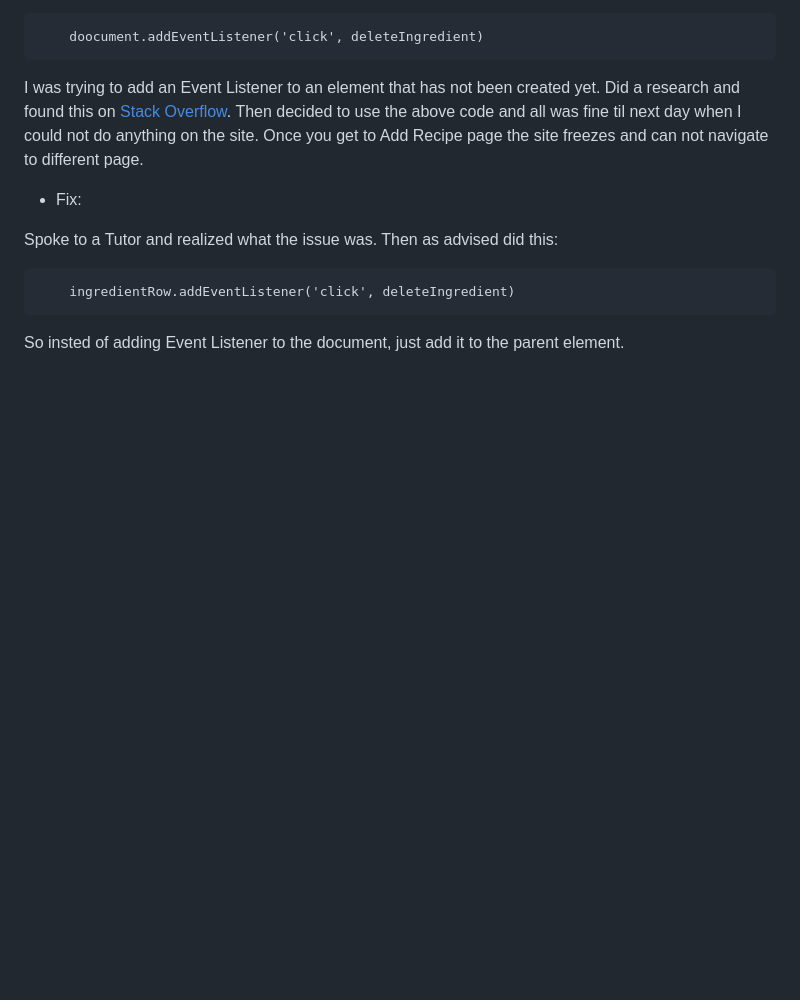
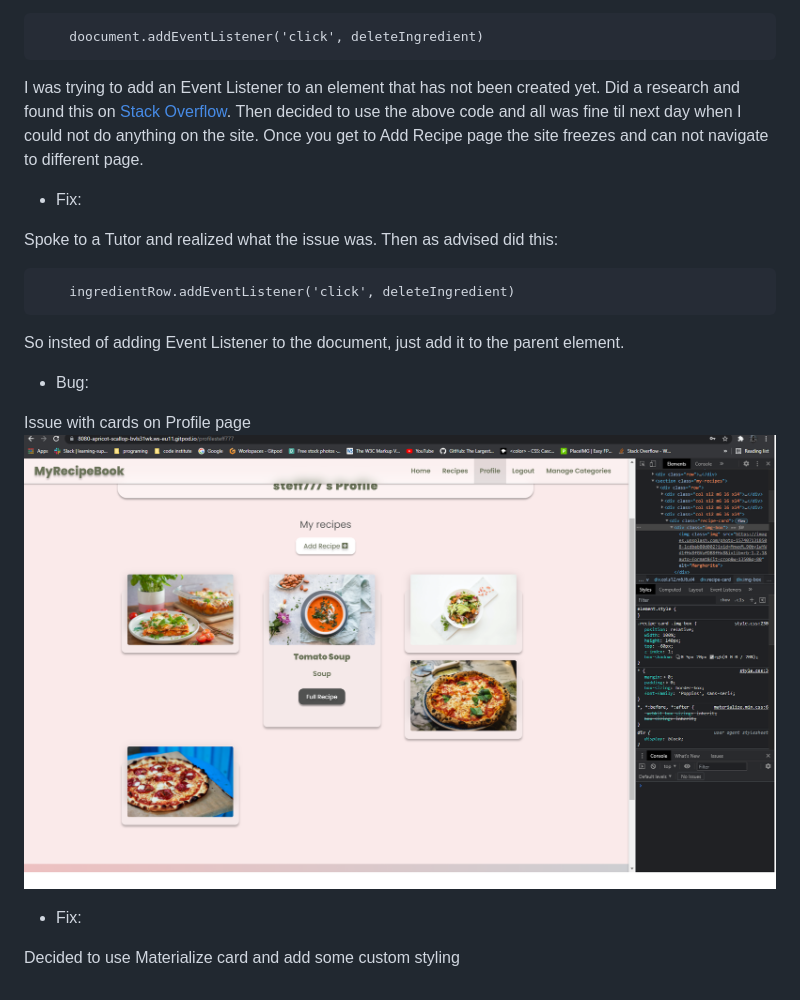
Before and after one commit to steff880/MS3-MyRecipeBook, a Markdown page: TESTING.md, the part around the change. GitHub-like rendering; pictures changed too: assets/img-readme/layout-issue.png (added); blank space fills up the shorter version.

Commit message:
Add layout bug and fix

```diff
--- a/TESTING.md
+++ b/TESTING.md
@@ -34,3 +34,12 @@ Spoke to a Tutor and realized what the issue was. Then as advised did this:
         ingredientRow.addEventListener('click', deleteIngredient)
 
 So insted of adding Event Listener to the document, just add it to the parent element.
+
+- Bug:
+
+Issue with cards on Profile page
+![Layout Issue](assets/img-readme/layout-issue.png)
+
+- Fix:
+
+Decided to use Materialize card and add some custom styling
```
